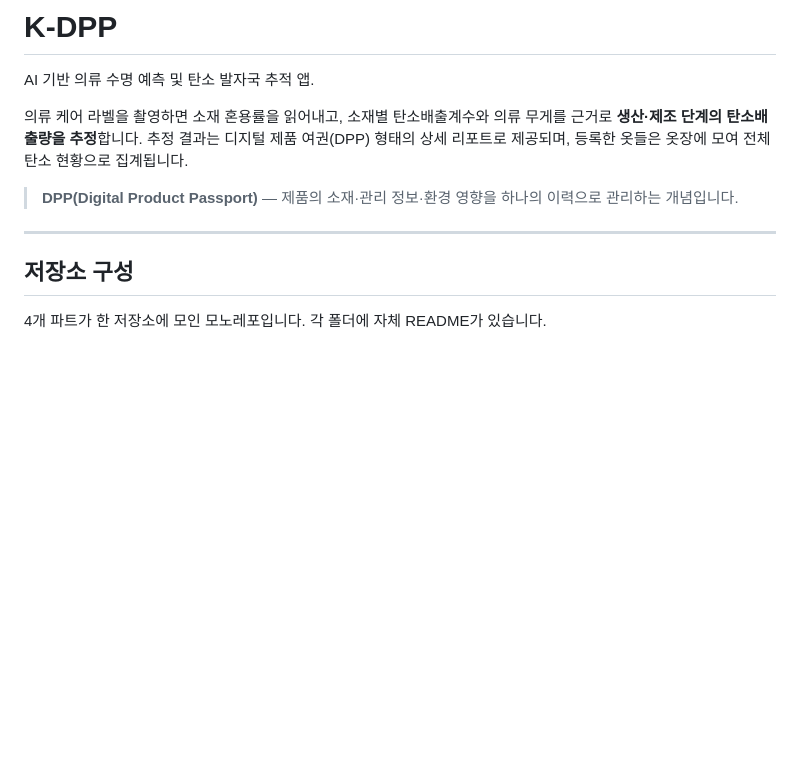
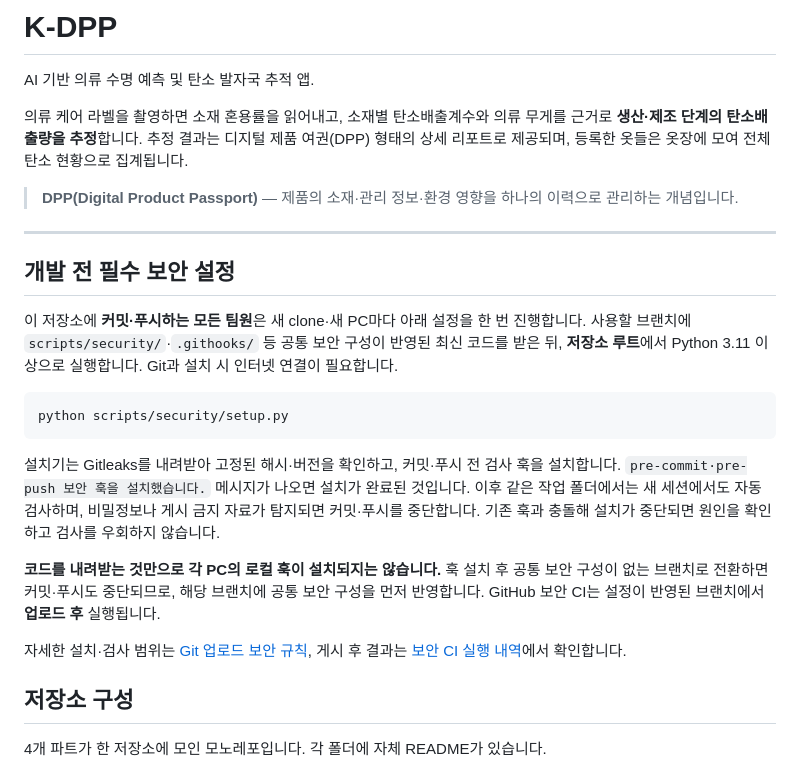
Before and after one commit to hushcut/K-DPP, a Markdown page: README.md, the part around the change. GitHub-like rendering; blank space fills up the shorter version.

Commit message:
문서: 팀원용 보안 검사 설치 안내 추가
README 상단에 최초 1회 설치 명령과 브랜치별 적용 조건, 보안 CI 확인 링크를 안내합니다.

````diff
--- a/README.md
+++ b/README.md
@@ -10,6 +10,28 @@ AI 기반 의류 수명 예측 및 탄소 발자국 추적 앱.
 > 이력으로 관리하는 개념입니다.
 
 ---
+
+## 개발 전 필수 보안 설정
+
+이 저장소에 **커밋·푸시하는 모든 팀원**은 새 clone·새 PC마다 아래 설정을 한 번 진행합니다.
+사용할 브랜치에 `scripts/security/`·`.githooks/` 등 공통 보안 구성이 반영된 최신 코드를 받은 뒤,
+**저장소 루트**에서 Python 3.11 이상으로 실행합니다. Git과 설치 시 인터넷 연결이 필요합니다.
+
+```sh
+python scripts/security/setup.py
+```
+
+설치기는 Gitleaks를 내려받아 고정된 해시·버전을 확인하고, 커밋·푸시 전 검사 훅을 설치합니다.
+`pre-commit·pre-push 보안 훅을 설치했습니다.` 메시지가 나오면 설치가 완료된 것입니다.
+이후 같은 작업 폴더에서는 새 세션에서도 자동 검사하며, 비밀정보나 게시 금지 자료가 탐지되면
+커밋·푸시를 중단합니다. 기존 훅과 충돌해 설치가 중단되면 원인을 확인하고 검사를 우회하지 않습니다.
+
+**코드를 내려받는 것만으로 각 PC의 로컬 훅이 설치되지는 않습니다.** 훅 설치 후 공통 보안 구성이
+없는 브랜치로 전환하면 커밋·푸시도 중단되므로, 해당 브랜치에 공통 보안 구성을 먼저 반영합니다.
+GitHub 보안 CI는 설정이 반영된 브랜치에서 **업로드 후** 실행됩니다.
+
+자세한 설치·검사 범위는 [Git 업로드 보안 규칙](GIT_SECURITY.md#8-자동-검사-운영2026-10-15-작업본),
+게시 후 결과는 [보안 CI 실행 내역](https://github.com/hushcut/K-DPP/actions/workflows/secret-scan.yml)에서 확인합니다.
 
 ## 저장소 구성
 
````
